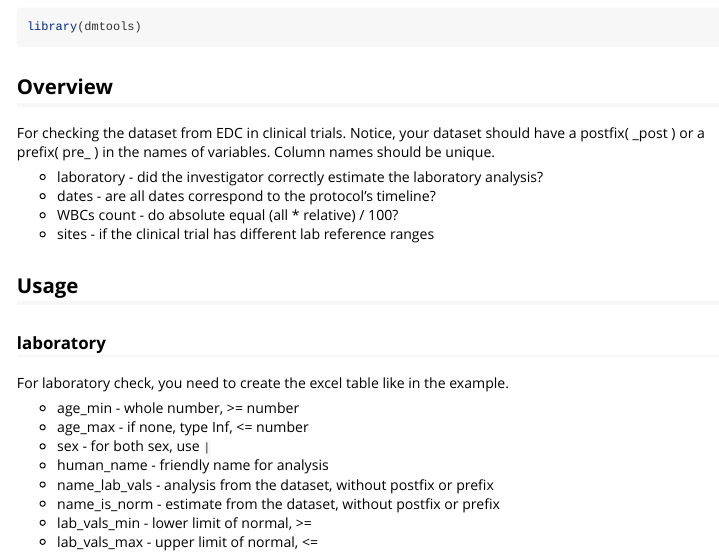
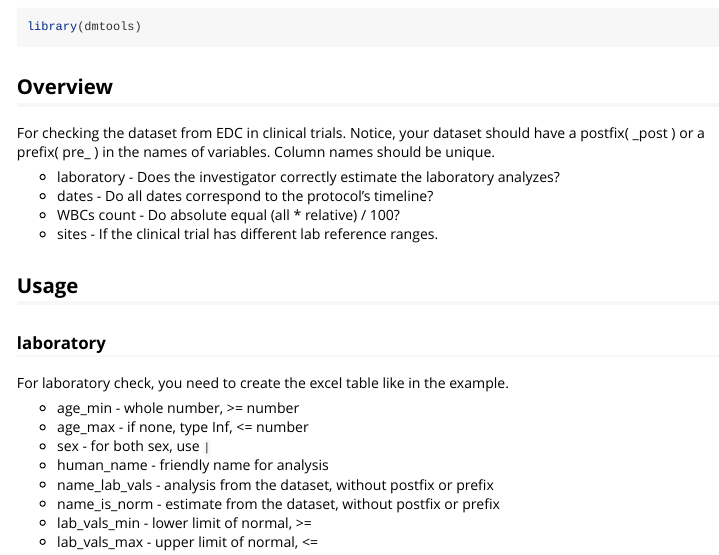
Before and after one commit to KonstantinRyabov/dmtools, an R Markdown document (vignettes/dmtools_intro.Rmd): the page in a window 1100 px wide, from 130 px down. Rendered offline with R 4.5, knitr and Pandoc, with nearby package versions; some code elsewhere in the file could not run offline.

Commit message:
fixed desc

```diff
--- a/vignettes/dmtools_intro.Rmd
+++ b/vignettes/dmtools_intro.Rmd
@@ -23,10 +23,10 @@ library(dmtools)
 For checking the dataset from EDC in clinical trials.
 Notice, your dataset should have a postfix( \_post ) or a prefix( pre\_ ) in the names of variables. Column names should be unique.
 
-* laboratory - did the investigator correctly estimate the laboratory analysis?
-* dates - are all dates correspond to the protocol's timeline?
-* WBCs count - do absolute equal (all * relative) / 100?
-* sites - if the clinical trial has different lab reference ranges
+* laboratory - Does the investigator correctly estimate the laboratory analyzes?
+* dates - Do all dates correspond to the protocol's timeline?
+* WBCs count - Do absolute equal (all * relative) / 100?
+* sites - If the clinical trial has different lab reference ranges.
 
 ## Usage
 
```
Also changed, not shown: docs/pkgdown.yml, 3 other files.
